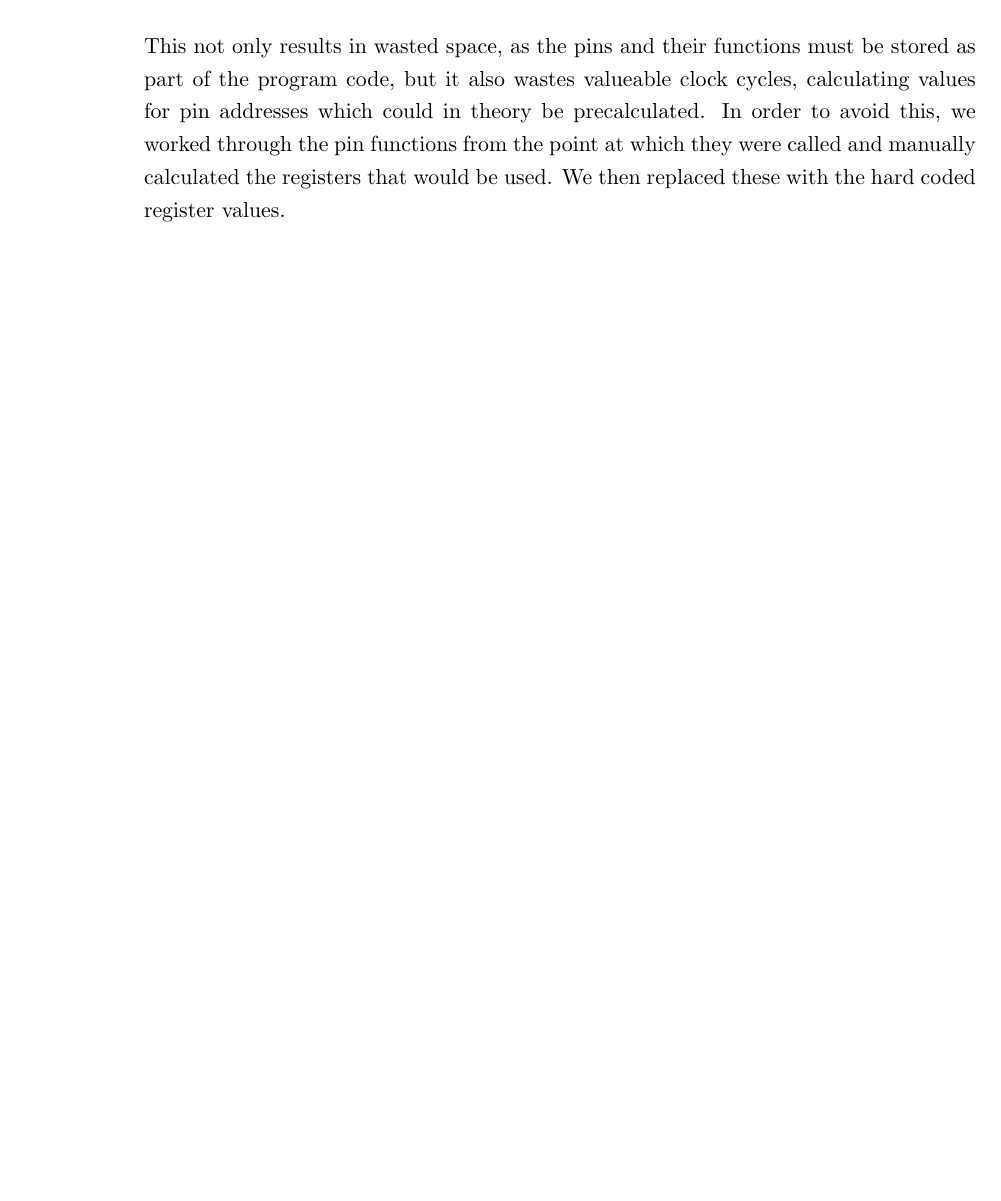
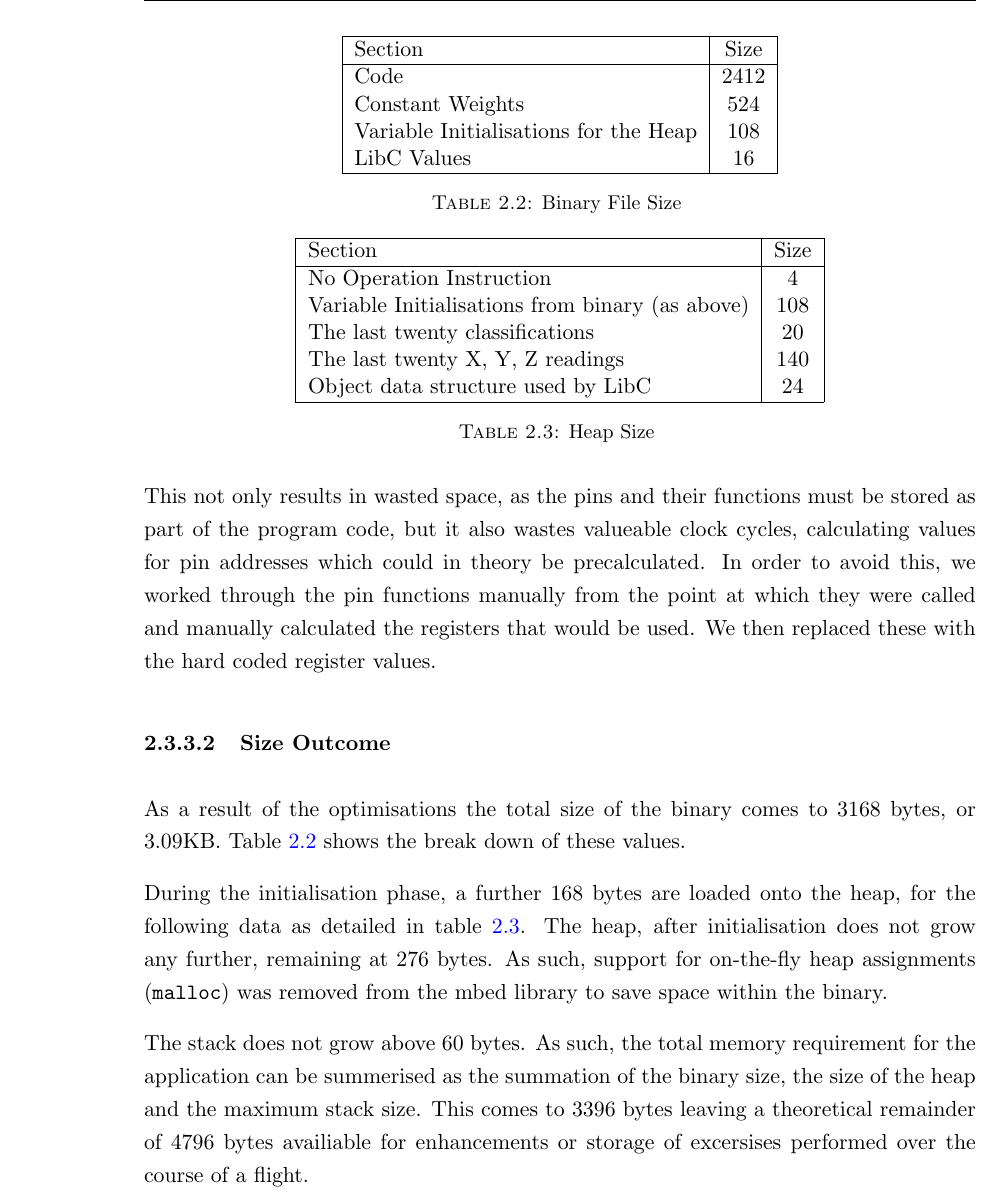
Before and after one commit to ECS-GDP2-1516/report, a LaTeX thesis (tex/latex/report.tex, which reads tex/latex/software/development.tex): part of page 30 of 51 before the commit and part of page 30 of 53 after it, cut at the place of the change, the shorter picture padded with empty space. Compiled offline with pdfLaTeX.

Commit message:
Added summary of size outcomes

```diff
--- a/tex/latex/software/development.tex
+++ b/tex/latex/software/development.tex
@@ -183,4 +195,43 @@ main:
 
 Unfortuneately, a similar technique is not used for the Pin Mappings. Instead, these are stored within an array within a C file, which is specific to each target and are worked upon in two seperate files - one common across all devices, and one common to the device's family. The reason this is done is that the pin mappings, and the way in which their modes are updated is more complex and as such is harder to achieve through the use of defined macros. However, as the result of this is that the pin mappings and pin functions are not contained within a single compilation unit, the linker is not able to perform the same optimisations as the compiler is.
 
-This not only results in wasted space, as the pins and their functions must be stored as part of the program code, but it also wastes valueable clock cycles, calculating values for pin addresses which could in theory be precalculated. In order to avoid this, we worked through the pin functions from the point at which they were called and manually calculated the registers that would be used. We then replaced these with the hard coded register values.
+This not only results in wasted space, as the pins and their functions must be stored as part of the program code, but it also wastes valueable clock cycles, calculating values for pin addresses which could in theory be precalculated. In order to avoid this, we worked through the pin functions manually from the point at which they were called and manually calculated the registers that would be used. We then replaced these with the hard coded register values.
+
+\subsubsection{Size Outcome}
+
+As a result of the optimisations the total size of the binary comes to 3168 bytes, or 3.09KB. Table \ref{tab:prog-size} shows the break down of these values.
+
+\begin{table}[]
+    \centering
+    \begin{tabular}{|l|c|}
+        \hline
+        Section & Size \\
+        \hline
+        Code & 2412 \\
+        Constant Weights & 524 \\
+        Variable Initialisations for the Heap & 108 \\
+        LibC Values & 16 \\
+        \hline
+    \end{tabular}
+    \caption{Binary File Size \label{tab:prog-size}}
+\end{table}
+
+During the initialisation phase, a further 168 bytes are loaded onto the heap, for the following data as detailed in table \ref{tab:heap-size}. The heap, after initialisation does not grow any further, remaining at 276 bytes. As such, support for on-the-fly heap assignments (\verb|malloc|) was removed from the mbed library to save space within the binary.
+
+\begin{table}[]
+    \centering
+    \begin{tabular}{|l|c|}
+        \hline
+        Section & Size \\
+        \hline
+        No Operation Instruction & 4 \\
+        Variable Initialisations from binary (as above) & 108 \\
+        The last twenty classifications & 20 \\
+        The last twenty X, Y, Z readings & 140 \\
+        Object data structure used by LibC & 24 \\
+        \hline
+    \end{tabular}
+    \caption{Heap Size \label{tab:heap-size}}
+\end{table}
+
+The stack does not grow above 60 bytes. As such, the total memory requirement for the application can be summerised as the summation of the binary size, the size of the heap and the maximum stack size. This comes to 3396 bytes leaving a theoretical remainder of 4796 bytes availiable for enhancements or storage of excersises performed over the course of a flight.
```
Also changed, not shown: tex/latex/software/development.tex (20 more changed lines).
